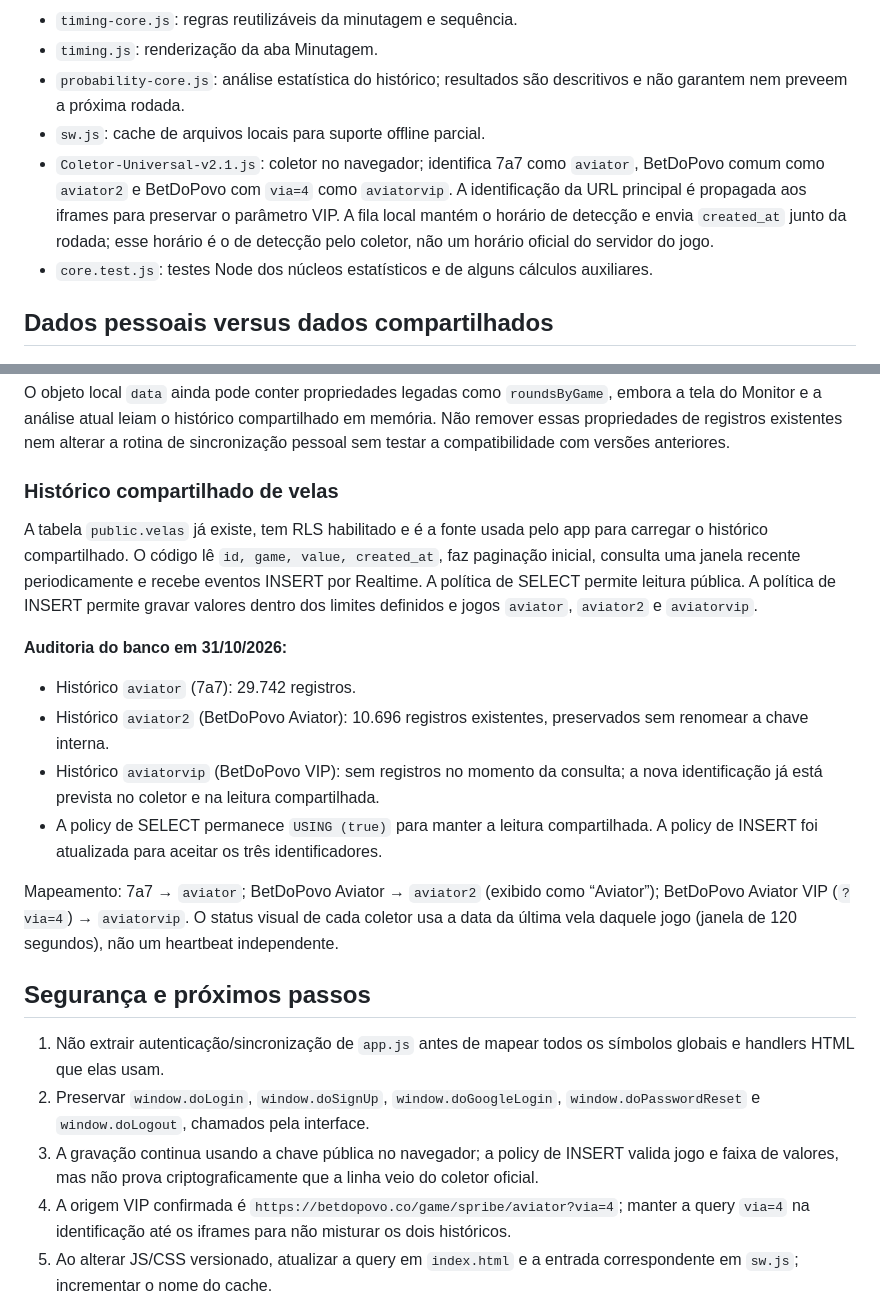
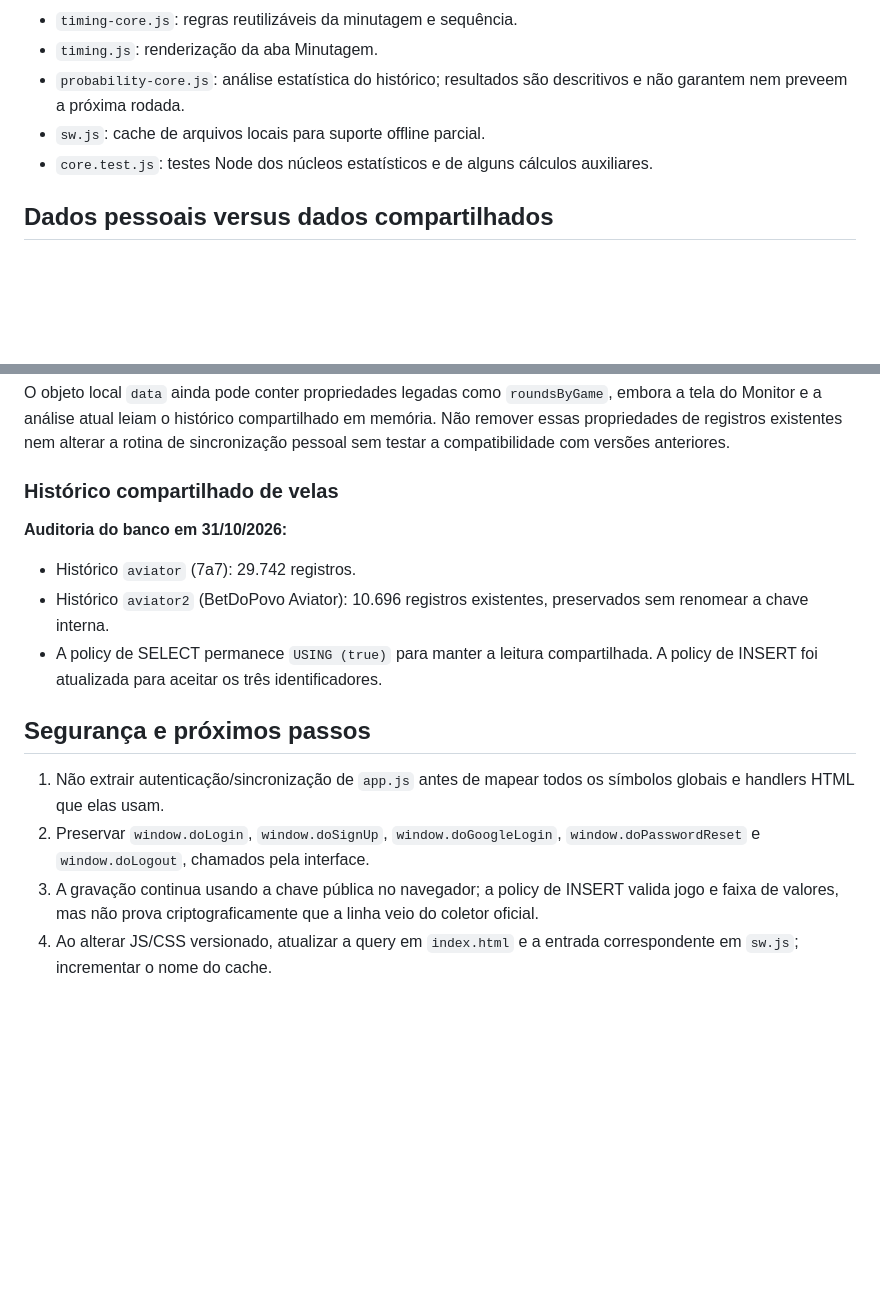
Before and after one commit to JrNascimentoh-source/TheLord_Aviator, a Markdown page: docs/ARQUITETURA.md, 2 parts joined by grey strips. GitHub-like rendering; blank space fills up the shorter version.

Commit message:
Remove referências ao Aviator VIP

```diff
--- a/docs/ARQUITETURA.md
+++ b/docs/ARQUITETURA.md
@@ -21,7 +21,6 @@ Scripts inline posteriores em `index.html` registram o Service Worker, alternam
 - `timing.js`: renderização da aba Minutagem.
 - `probability-core.js`: análise estatística do histórico; resultados são descritivos e não garantem nem preveem a próxima rodada.
 - `sw.js`: cache de arquivos locais para suporte offline parcial.
-- `Coletor-Universal-v2.1.js`: coletor no navegador; identifica 7a7 como `aviator`, BetDoPovo comum como `aviator2` e BetDoPovo com `via=4` como `aviatorvip`. A identificação da URL principal é propagada aos iframes para preservar o parâmetro VIP. A fila local mantém o horário de detecção e envia `created_at` junto da rodada; esse horário é o de detecção pelo coletor, não um horário oficial do servidor do jogo.
 - `core.test.js`: testes Node dos núcleos estatísticos e de alguns cálculos auxiliares.
 
 ## Dados pessoais versus dados compartilhados
@@ -34,22 +33,18 @@ O objeto local `data` ainda pode conter propriedades legadas como `roundsByGame`
 
 ### Histórico compartilhado de velas
 
-A tabela `public.velas` já existe, tem RLS habilitado e é a fonte usada pelo app para carregar o histórico compartilhado. O código lê `id, game, value, created_at`, faz paginação inicial, consulta uma janela recente periodicamente e recebe eventos INSERT por Realtime. A política de SELECT permite leitura pública. A política de INSERT permite gravar valores dentro dos limites definidos e jogos `aviator`, `aviator2` e `aviatorvip`.
 
 **Auditoria do banco em 31/10/2026:**
 - Histórico `aviator` (7a7): 29.742 registros.
 - Histórico `aviator2` (BetDoPovo Aviator): 10.696 registros existentes, preservados sem renomear a chave interna.
-- Histórico `aviatorvip` (BetDoPovo VIP): sem registros no momento da consulta; a nova identificação já está prevista no coletor e na leitura compartilhada.
 - A policy de SELECT permanece `USING (true)` para manter a leitura compartilhada. A policy de INSERT foi atualizada para aceitar os três identificadores.
 
-Mapeamento: 7a7 → `aviator`; BetDoPovo Aviator → `aviator2` (exibido como “Aviator”); BetDoPovo Aviator VIP (`?via=4`) → `aviatorvip`. O status visual de cada coletor usa a data da última vela daquele jogo (janela de 120 segundos), não um heartbeat independente.
 
 ## Segurança e próximos passos
 
 1. Não extrair autenticação/sincronização de `app.js` antes de mapear todos os símbolos globais e handlers HTML que elas usam.
 2. Preservar `window.doLogin`, `window.doSignUp`, `window.doGoogleLogin`, `window.doPasswordReset` e `window.doLogout`, chamados pela interface.
 3. A gravação continua usando a chave pública no navegador; a policy de INSERT valida jogo e faixa de valores, mas não prova criptograficamente que a linha veio do coletor oficial.
-4. A origem VIP confirmada é `https://betdopovo.co/game/spribe/aviator?via=4`; manter a query `via=4` na identificação até os iframes para não misturar os dois históricos.
 5. Ao alterar JS/CSS versionado, atualizar a query em `index.html` e a entrada correspondente em `sw.js`; incrementar o nome do cache.
 6. Rodar `node core.test.js` quando Node estiver disponível e validar login, sincronização, monitor e minutagem no navegador antes de declarar o comportamento testado.
 7. Não remover classes CSS só por parecerem sem uso em busca estática: o app cria classes e conteúdo dinamicamente.
```
